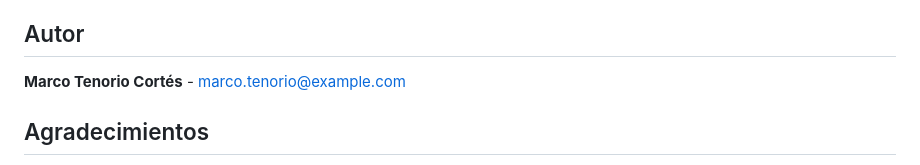
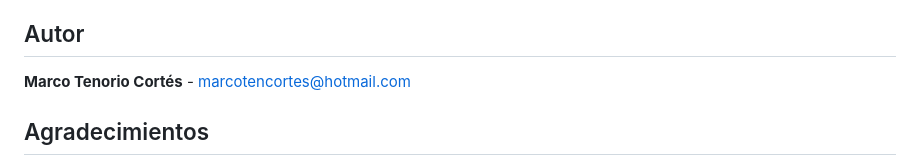
Before and after one commit to MarcoTenCortes/TFG-Autoencoder, a Markdown page: README.md, the part around the change. GitHub-like rendering.

```diff
--- a/README.md
+++ b/README.md
@@ -57,7 +57,7 @@ Si deseas contribuir a este proyecto, por favor crea un fork del repositorio y e
 
 ## Autor
 
-**Marco Tenorio Cortés** - [marco.tenorio@example.com](mailto:marcotencortes@hotmail.com)
+**Marco Tenorio Cortés** - [marcotencortes@hotmail.com](mailto:marcotencortes@hotmail.com)
 
 ## Agradecimientos
 
```
